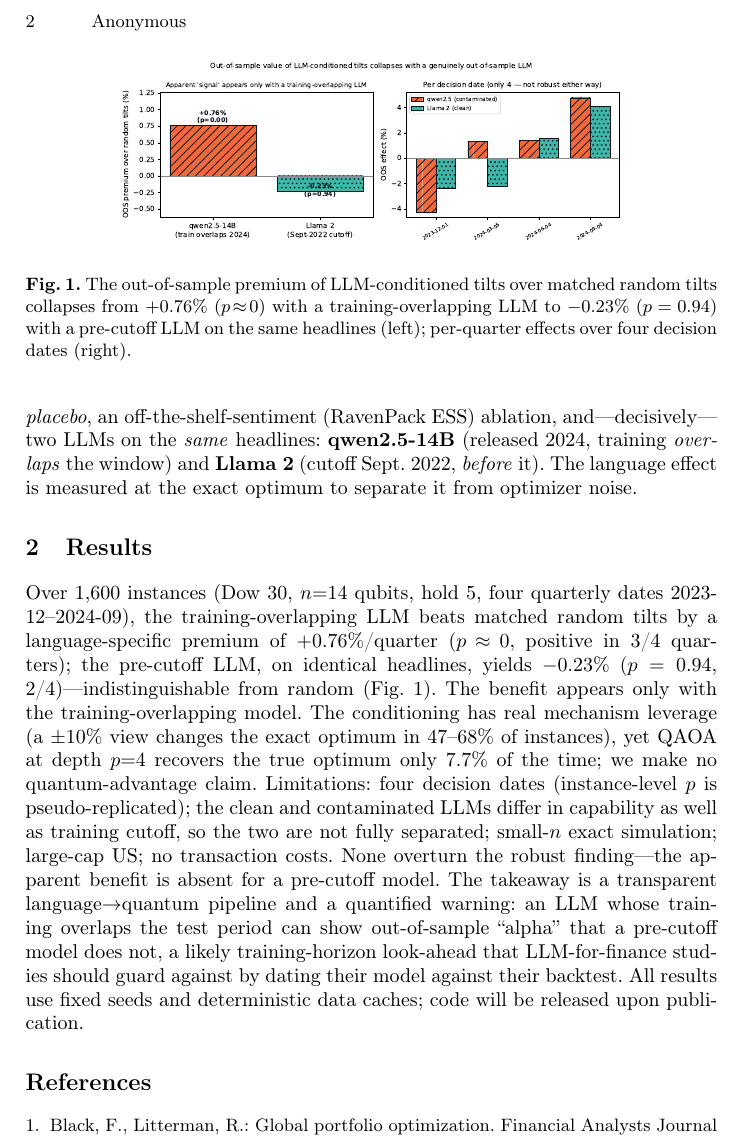
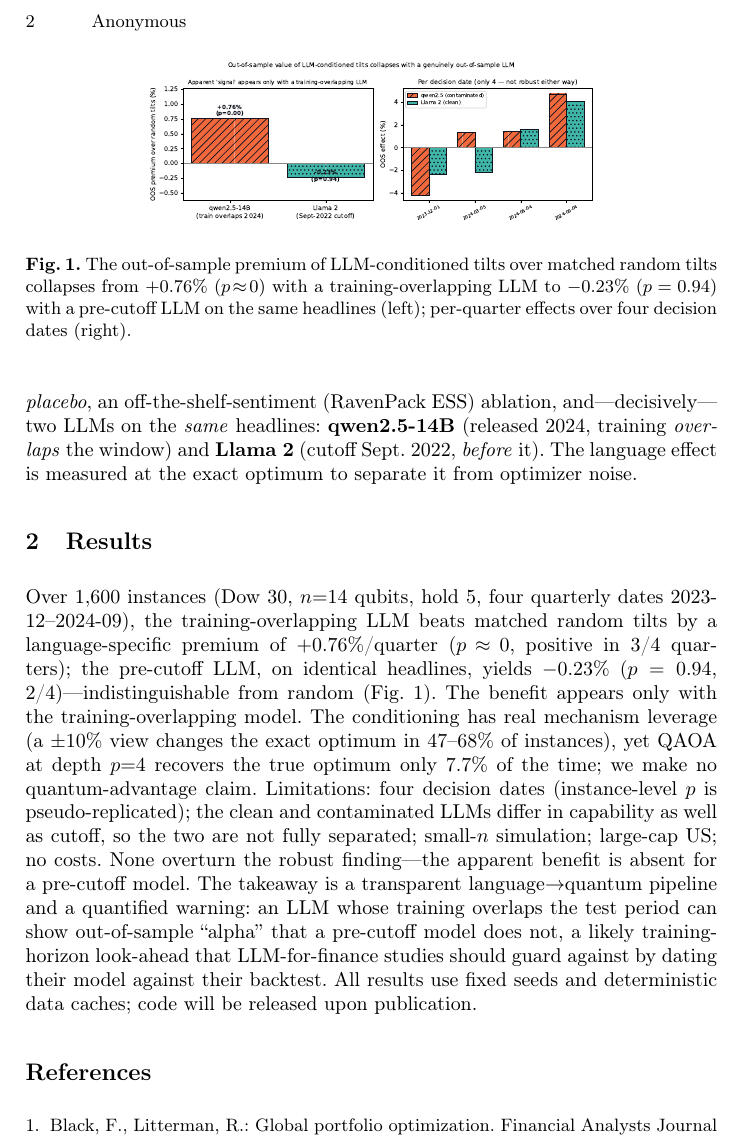
Before and after one commit to pbathuri/qlpc, a LaTeX paper (paper/study/submission/abstract.tex): part of page 2 of 3, cut so that both start at the same text. Compiled offline with pdfLaTeX.

Commit message:
abstract: shrink figure to 0.66 + condense limitations to pull final ref onto page 2

```diff
--- a/paper/study/submission/abstract.tex
+++ b/paper/study/submission/abstract.tex
@@ -55,7 +55,7 @@ The language effect is measured at the exact optimum to separate it from optimiz
 
 \section{Results}
 \begin{figure}[t]\centering
-\includegraphics[width=0.74\textwidth]{compare_clean_vs_contaminated.pdf}
+\includegraphics[width=0.66\textwidth]{compare_clean_vs_contaminated.pdf}
 \caption{The out-of-sample premium of LLM-conditioned tilts over matched random tilts collapses from
 $+0.76\%$ ($p\!\approx\!0$) with a training-overlapping LLM to $-0.23\%$ ($p=0.94$) with a pre-cutoff LLM
 on the same headlines (left); per-quarter effects over four decision dates (right).}
@@ -68,9 +68,8 @@ training-overlapping LLM beats matched random tilts by a language-specific premi
 training-overlapping model. The conditioning has real mechanism leverage (a $\pm10\%$ view changes the
 exact optimum in $47$--$68\%$ of instances), yet QAOA at depth $p{=}4$ recovers the true optimum only
 $7.7\%$ of the time; we make no quantum-advantage claim. Limitations: four decision dates (instance-level
-$p$ is
-pseudo-replicated); the clean and contaminated LLMs differ in capability as well as training cutoff, so
-the two are not fully separated; small-$n$ exact simulation; large-cap US; no transaction costs. None
+$p$ is pseudo-replicated); the clean and contaminated LLMs differ in capability as well as cutoff, so the
+two are not fully separated; small-$n$ simulation; large-cap US; no costs. None
 overturn the robust finding---the apparent benefit is absent for a pre-cutoff model. The takeaway is a
 transparent language$\to$quantum pipeline and a quantified warning: an LLM whose training overlaps the
 test period can show out-of-sample ``alpha'' that a pre-cutoff model does not, a likely training-horizon
```
Also changed, not shown: paper/study/abstract.tex (+3 -4 lines).
